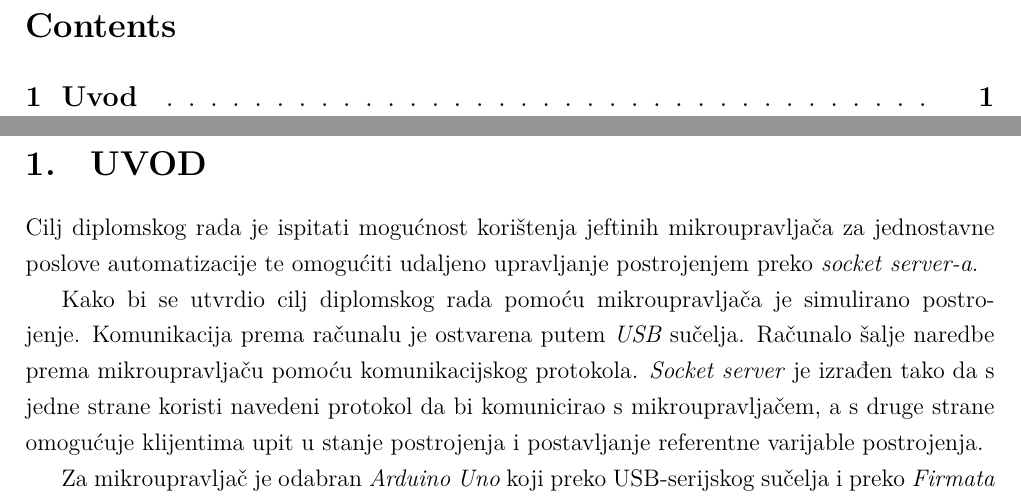
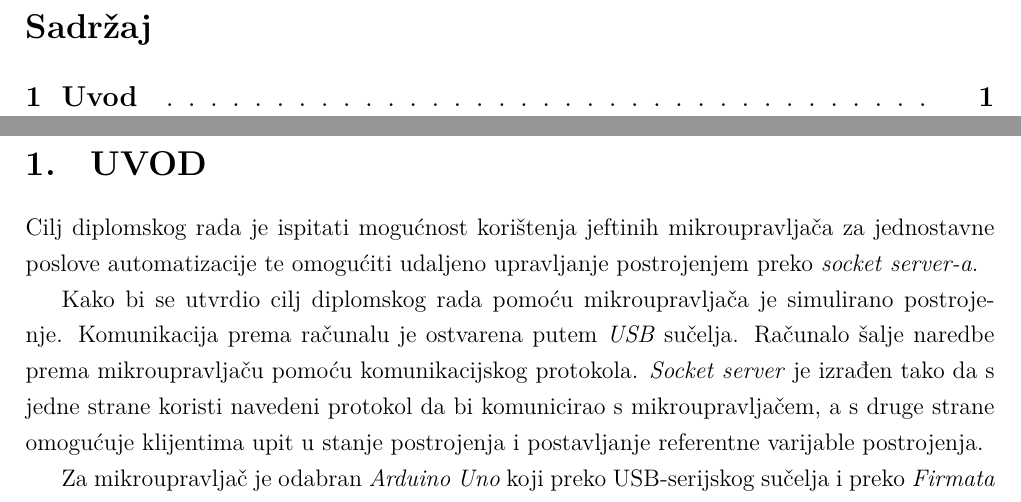
Before and after one commit to poljar/Ardaemon, a LaTeX document (tex/main.tex): two parts of pages 2 and 3 of 3, joined at a grey line, cut at the place of the change. Compiled offline with XeLaTeX.

Commit message:
tex: Use the croatian babel package.

```diff
--- a/tex/main.tex
+++ b/tex/main.tex
@@ -1,4 +1,6 @@
 \documentclass[12pt]{article}
+
+\usepackage[croatian]{babel}
 
 \usepackage{fontspec}
 \usepackage{fancyhdr}
```
